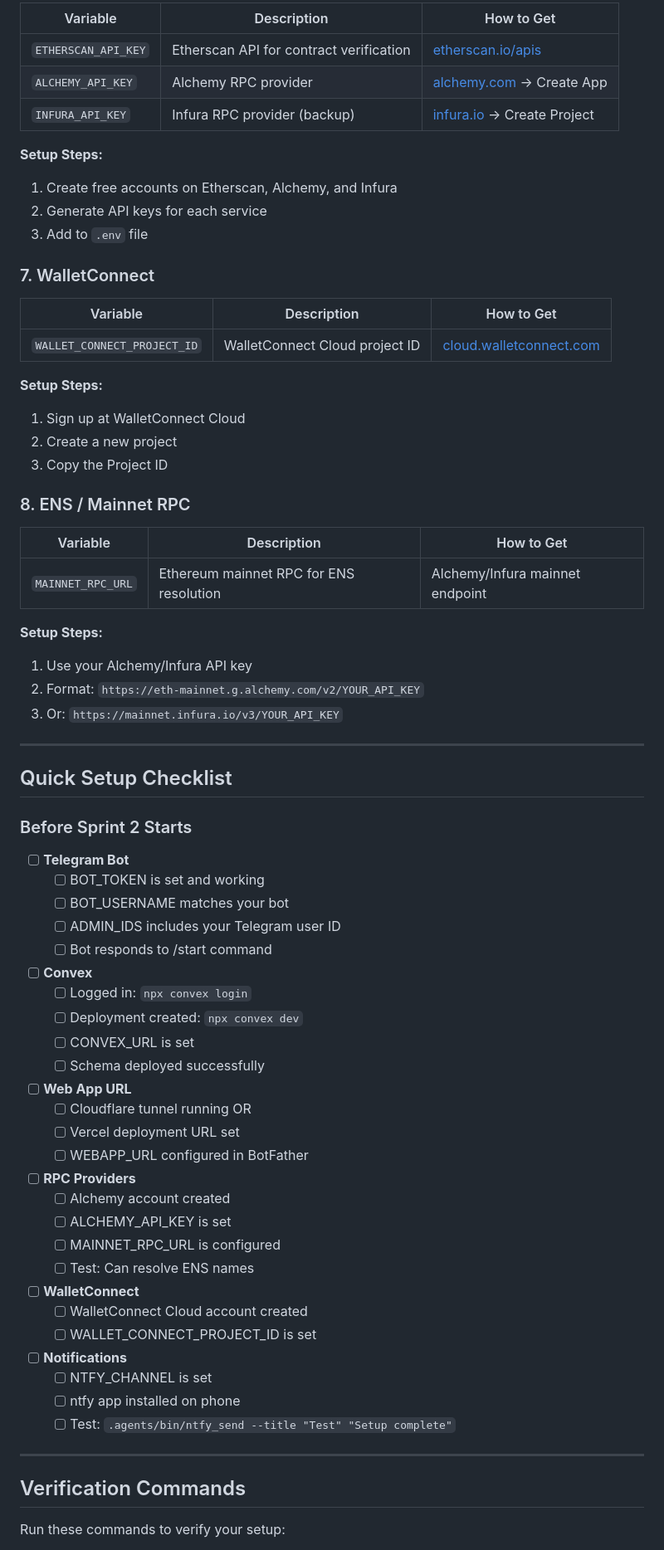
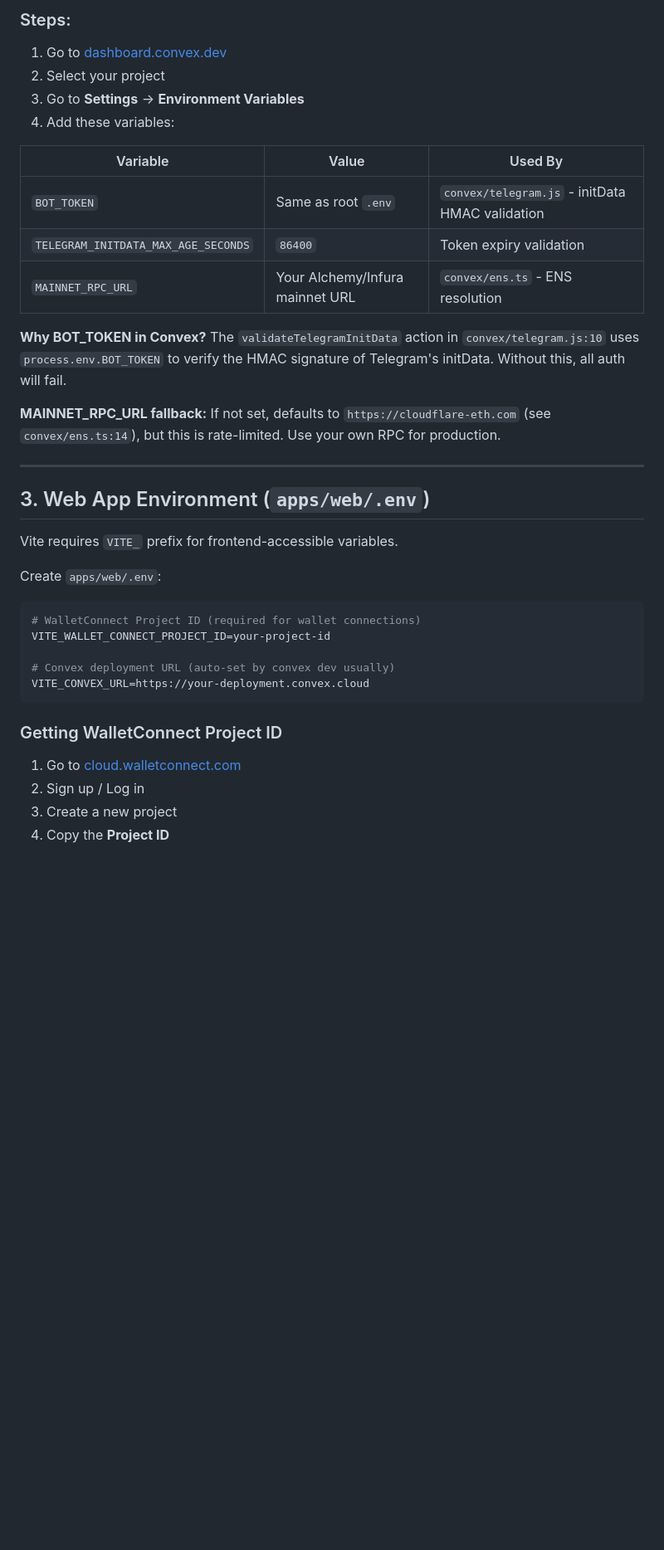
Before and after one commit to Gater-Robot/gater-robot, a Markdown page: docs/SPRINT2_SETUP.md, the part around one of its changes. Shown at 83% size. Drawn GitHub-style; blank space fills up the shorter version.

````diff
--- a/docs/SPRINT2_SETUP.md
+++ b/docs/SPRINT2_SETUP.md
@@ -76,78 +74,42 @@ cp .env.example .env
 
-| Variable | Description | How to Get |
-|----------|-------------|------------|
-| `ETHERSCAN_API_KEY` | Etherscan API for contract verification | [etherscan.io/apis](https://etherscan.io/apis) |
-| `ALCHEMY_API_KEY` | Alchemy RPC provider | [alchemy.com](https://www.alchemy.com/) → Create App |
-| `INFURA_API_KEY` | Infura RPC provider (backup) | [infura.io](https://www.infura.io/) → Create Project |
+### Steps:
 
-**Setup Steps:**
-1. Create free accounts on Etherscan, Alchemy, and Infura
-2. Generate API keys for each service
-3. Add to `.env` file
+1. Go to [dashboard.convex.dev](https://dashboard.convex.dev)
+2. Select your project
+3. Go to **Settings** → **Environment Variables**
+4. Add these variables:
 
-### 7. WalletConnect
+| Variable | Value | Used By |
+|----------|-------|---------|
+| `BOT_TOKEN` | Same as root `.env` | `convex/telegram.js` - initData HMAC validation |
+| `TELEGRAM_INITDATA_MAX_AGE_SECONDS` | `86400` | Token expiry validation |
+| `MAINNET_RPC_URL` | Your Alchemy/Infura mainnet URL | `convex/ens.ts` - ENS resolution |
 
-| Variable | Description | How to Get |
-|----------|-------------|------------|
-| `WALLET_CONNECT_PROJECT_ID` | WalletConnect Cloud project ID | [cloud.walletconnect.com](https://cloud.walletconnect.com/) |
+**Why BOT_TOKEN in Convex?**
+The `validateTelegramInitData` action in `convex/telegram.js:10` uses `process.env.BOT_TOKEN` to verify the HMAC signature of Telegram's initData. Without this, all auth will fail.
 
-**Setup Steps:**
-1. Sign up at WalletConnect Cloud
-2. Create a new project
-3. Copy the Project ID
-
-### 8. ENS / Mainnet RPC
-
-| Variable | Description | How to Get |
-|----------|-------------|------------|
-| `MAINNET_RPC_URL` | Ethereum mainnet RPC for ENS resolution | Alchemy/Infura mainnet endpoint |
-
-**Setup Steps:**
-1. Use your Alchemy/Infura API key
-2. Format: `https://eth-mainnet.g.alchemy.com/v2/YOUR_API_KEY`
-3. Or: `https://mainnet.infura.io/v3/YOUR_API_KEY`
+**MAINNET_RPC_URL fallback:**
+If not set, defaults to `https://cloudflare-eth.com` (see `convex/ens.ts:14`), but this is rate-limited. Use your own RPC for production.
 
 ---
 
-## Quick Setup Checklist
+## 3. Web App Environment (`apps/web/.env`)
 
-### Before Sprint 2 Starts
+Vite requires `VITE_` prefix for frontend-accessible variables.
 
-- [ ] **Telegram Bot**
-  - [ ] BOT_TOKEN is set and working
-  - [ ] BOT_USERNAME matches your bot
-  - [ ] ADMIN_IDS includes your Telegram user ID
-  - [ ] Bot responds to /start command
+Create `apps/web/.env`:
+```bash
+# WalletConnect Project ID (required for wallet connections)
+VITE_WALLET_CONNECT_PROJECT_ID=your-project-id
 
-- [ ] **Convex**
-  - [ ] Logged in: `npx convex login`
-  - [ ] Deployment created: `npx convex dev`
-  - [ ] CONVEX_URL is set
-  - [ ] Schema deployed successfully
+# Convex deployment URL (auto-set by convex dev usually)
+VITE_CONVEX_URL=https://your-deployment.convex.cloud
+```
 
-- [ ] **Web App URL**
-  - [ ] Cloudflare tunnel running OR
-  - [ ] Vercel deployment URL set
-  - [ ] WEBAPP_URL configured in BotFather
+### Getting WalletConnect Project ID
 
-- [ ] **RPC Providers**
-  - [ ] Alchemy account created
-  - [ ] ALCHEMY_API_KEY is set
-  - [ ] MAINNET_RPC_URL is configured
-  - [ ] Test: Can resolve ENS names
+1. Go to [cloud.walletconnect.com](https://cloud.walletconnect.com)
+2. Sign up / Log in
+3. Create a new project
+4. Copy the **Project ID**
 
-- [ ] **WalletConnect**
-  - [ ] WalletConnect Cloud account created
-  - [ ] WALLET_CONNECT_PROJECT_ID is set
-
-- [ ] **Notifications**
-  - [ ] NTFY_CHANNEL is set
-  - [ ] ntfy app installed on phone
-  - [ ] Test: `.agents/bin/ntfy_send --title "Test" "Setup complete"`
-
----
-
-## Verification Commands
-
-Run these commands to verify your setup:
-
````
Also changed, not shown: other parts of docs/SPRINT2_SETUP.md (+220 -110 lines).
